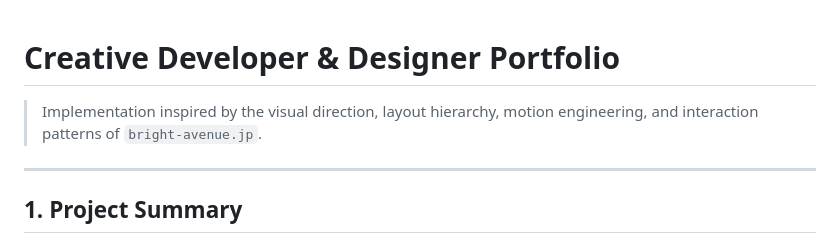
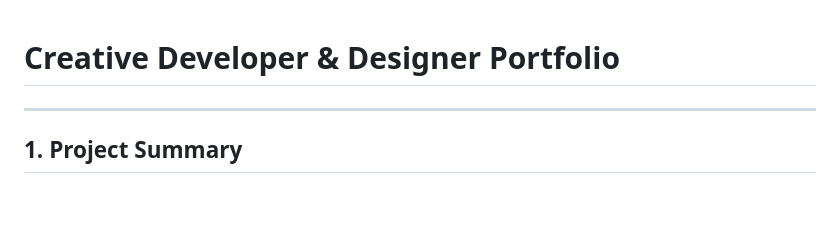
Before and after one commit to Itsan2/Itsan2.github.io, a Markdown page: README.md, the part around the change. Rendered like a GitHub page; blank space fills up the shorter version.

```diff
--- a/README.md
+++ b/README.md
@@ -1,7 +1,4 @@
 # Creative Developer & Designer Portfolio
-
-> Implementation inspired by the visual direction, layout hierarchy, motion engineering, and interaction patterns of `bright-avenue.jp`.
-
 ---
 
 ## 1. Project Summary
```
